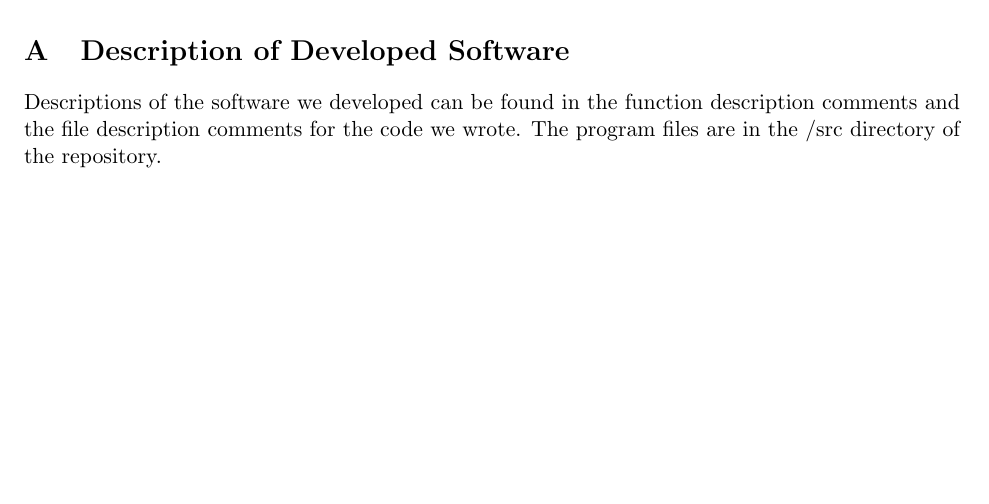
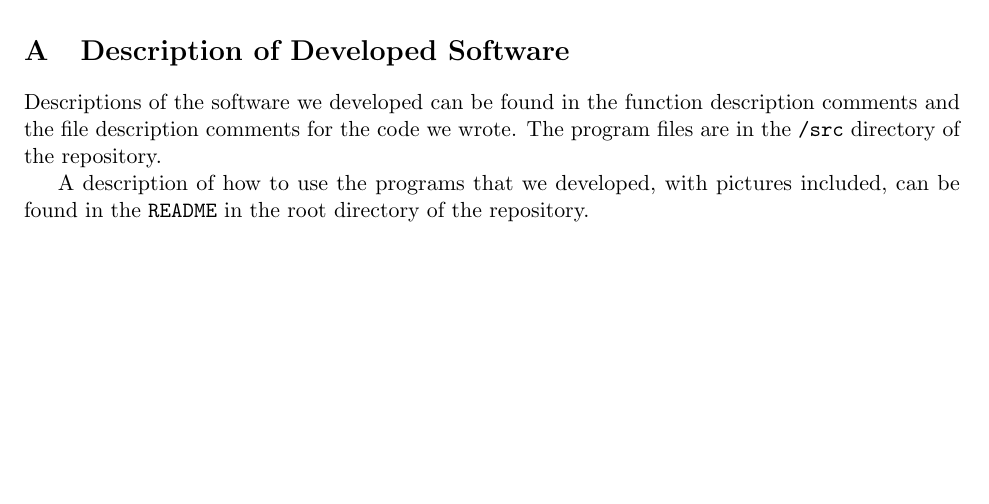
Before and after one commit to zfgo/2D_2FA_project, a LaTeX document (docs/final_report/CS_433_final_report.tex): part of page 11 of 11, cut so that both start at the same text. Compiled offline with pdfLaTeX.

Commit message:
add instructions for where to find the installation instructions and user guide

```diff
--- a/docs/final_report/CS_433_final_report.tex
+++ b/docs/final_report/CS_433_final_report.tex
@@ -731,7 +731,11 @@ the validity of the keystrokes it heard, it could use 2D-2FA instead.
 
 Descriptions of the software we developed can be found in the function
 description comments and the file description comments for the code we
-wrote. The program files are in the /src directory of the
+wrote. The program files are in the \texttt{/src} directory of the
 repository.
 
+A description of how to use the programs that we developed, with
+pictures included, can be found in the \texttt{README} in the root
+directory of the repository.
+
 \end{document}
```
Also changed, not shown: docs/final_report/CS_433_final_report.pdf.
